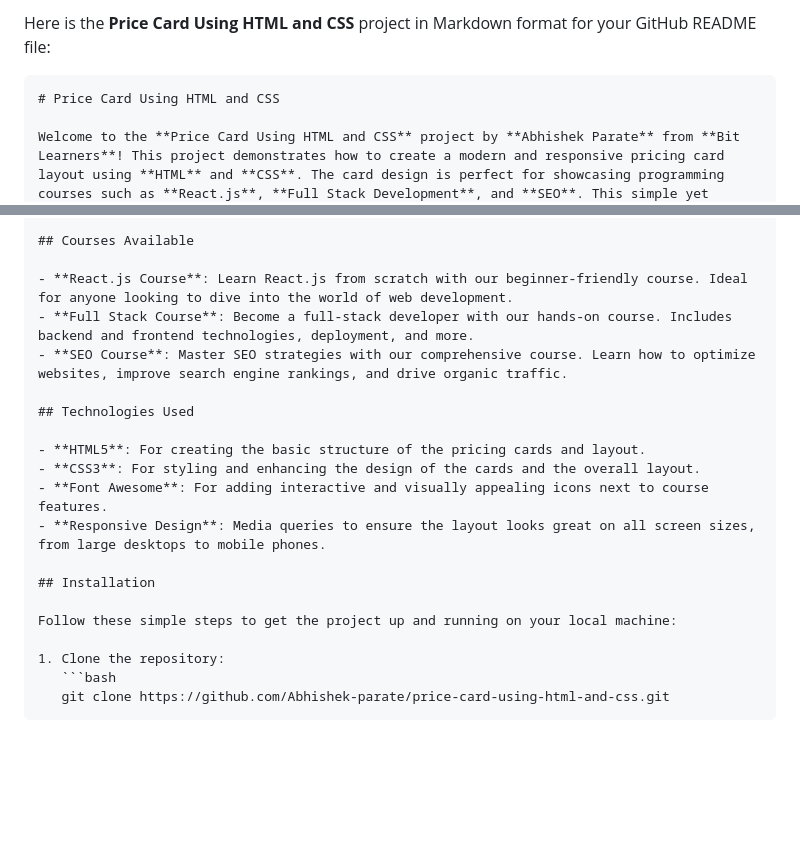
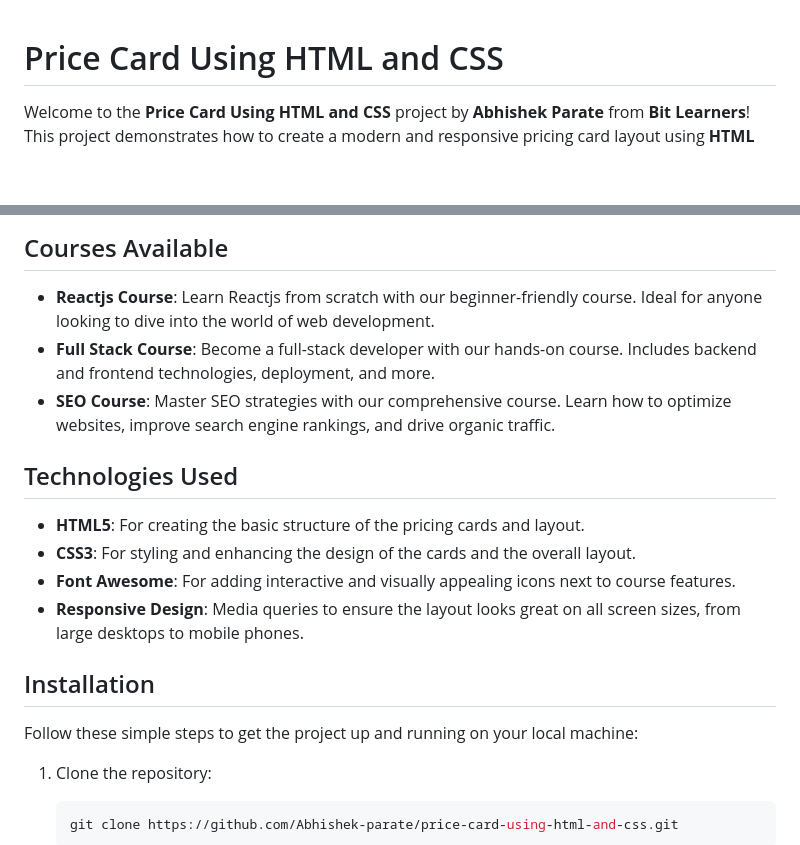
Before and after one commit to Abhishek-parate/price-card-using-html-and-css, a Markdown page: README.md, 2 parts joined by grey strips. Rendered like a GitHub page; blank space fills up the shorter version.

````diff
--- a/README.md
+++ b/README.md
@@ -1,6 +1,3 @@
-Here is the **Price Card Using HTML and CSS** project in Markdown format for your GitHub README file:
-
-```markdown
 # Price Card Using HTML and CSS
 
 Welcome to the **Price Card Using HTML and CSS** project by **Abhishek Parate** from **Bit Learners**! This project demonstrates how to create a modern and responsive pricing card layout using **HTML** and **CSS**. The card design is perfect for showcasing programming courses such as **React.js**, **Full Stack Development**, and **SEO**. This simple yet effective design is ideal for learners and developers who want to create beautiful pricing cards for their websites.
@@ -18,7 +15,7 @@ In this project, you will learn how to create a professional and modern pricing
 
 ## Courses Available
 
-- **React.js Course**: Learn React.js from scratch with our beginner-friendly course. Ideal for anyone looking to dive into the world of web development.
+- **Reactjs Course**: Learn Reactjs from scratch with our beginner-friendly course. Ideal for anyone looking to dive into the world of web development.
 - **Full Stack Course**: Become a full-stack developer with our hands-on course. Includes backend and frontend technologies, deployment, and more.
 - **SEO Course**: Master SEO strategies with our comprehensive course. Learn how to optimize websites, improve search engine rankings, and drive organic traffic.
 
@@ -32,6 +29,7 @@ In this project, you will learn how to create a professional and modern pricing
 ## Installation
 
 Follow these simple steps to get the project up and running on your local machine:
+
 
 1. Clone the repository:
    ```bash
````
